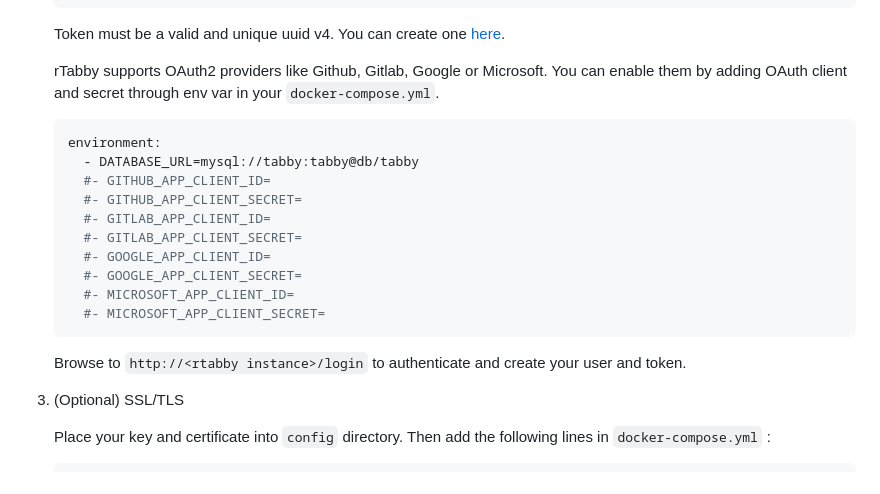
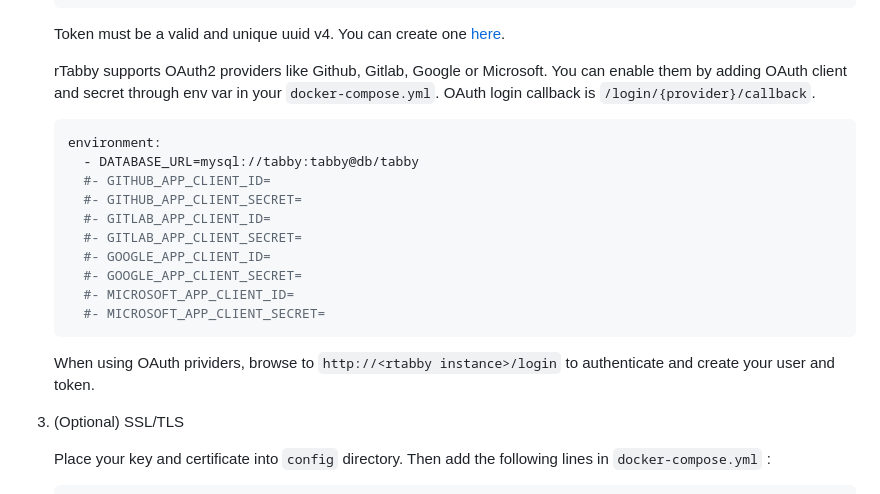
Before and after one commit to Clem-Fern/rtabby-web-api, a Markdown page: README.md, the part around the change. Drawn GitHub-style.

Commit message:
docs: oauth2 providers (fix #27)

````diff
--- a/README.md
+++ b/README.md
@@ -71,6 +71,7 @@ rtabby-web-api store tabby's configuration in a database. You can choose between
     Token must be a valid and unique uuid v4. You can create one [here](https://www.uuidgenerator.net/version4).
 
     rTabby supports OAuth2 providers like Github, Gitlab, Google or Microsoft. You can enable them by adding OAuth client and secret through env var in your `docker-compose.yml`.
+    OAuth login callback is `/login/{provider}/callback`.
 
     ```yml
     environment:
@@ -85,7 +86,7 @@ rtabby-web-api store tabby's configuration in a database. You can choose between
       #- MICROSOFT_APP_CLIENT_SECRET=
     ```
 
-    Browse to `http://<rtabby instance>/login` to authenticate and create your user and token.
+    When using OAuth prividers, browse to `http://<rtabby instance>/login` to authenticate and create your user and token.
 
 3. (Optional) SSL/TLS
 
````
